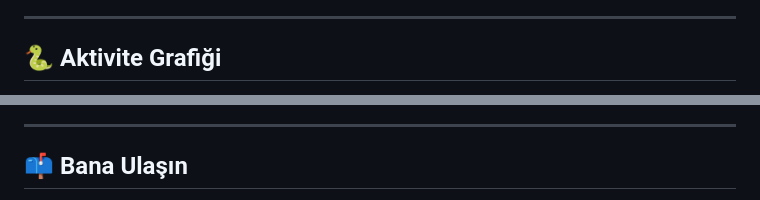
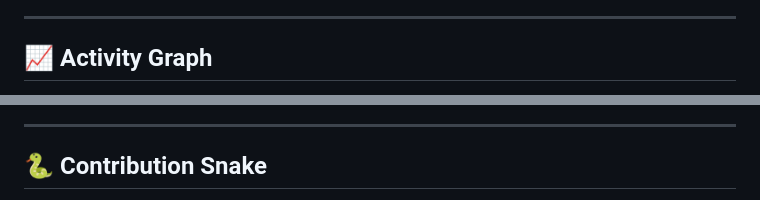
Before and after one commit to suaybsavcu/suaybsavcu, a Markdown page: README.md, 2 parts joined by grey strips. Drawn GitHub-style.

```diff
--- a/README.md
+++ b/README.md
@@ -78,5 +94,5 @@ currently_learning:
 
 ---
 
-## 🐍 Aktivite Grafiği
+## 📈 Activity Graph
 
@@ -84,5 +102,5 @@ currently_learning:
 
 ---
 
-## 📫 Bana Ulaşın
+## 🐍 Contribution Snake
 
```
Also changed, not shown: other parts of README.md (+80 -68 lines).
